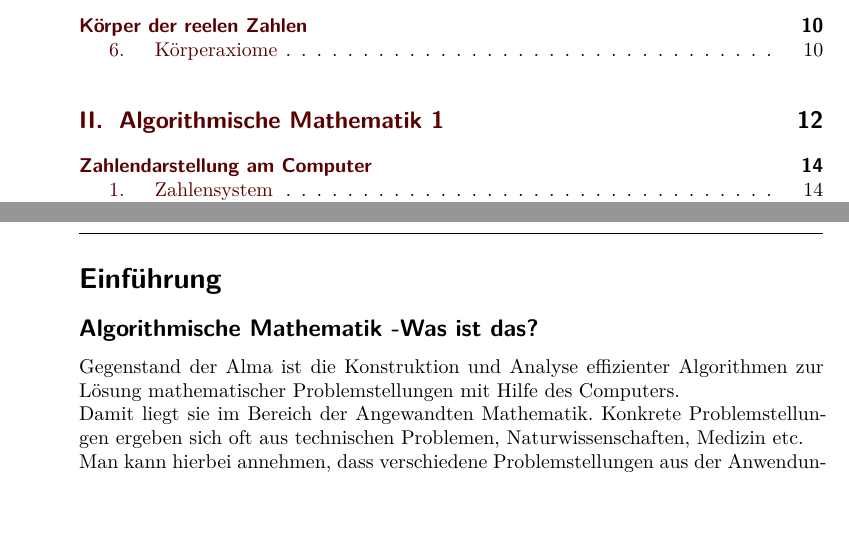
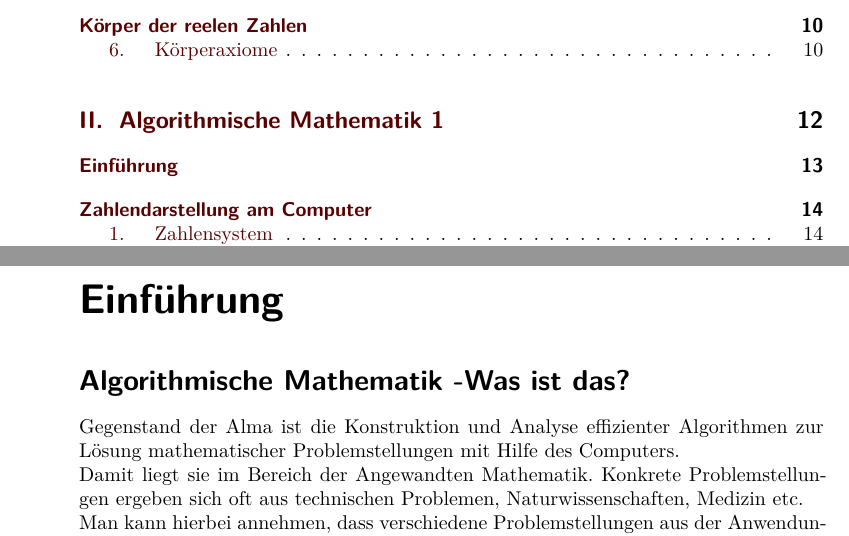
Before and after one commit to git-fabus/lectures, a LaTeX book (notes.tex, which reads chapters/alma1.tex, chapters/einführung.tex): two parts of pages 3 and 17 of 101, joined at a grey line, cut so that both start at the same text, the shorter picture padded with empty space. Compiled offline with XeLaTeX.

Commit message:
Update Merge

```diff
--- a/chapters/alma1.tex
+++ b/chapters/alma1.tex
@@ -1,5 +1,5 @@
 \part{Algorithmische Mathematik 1}
-
+\addchap{Einführung}
 \input{chapters/einführung}
 
 \addchap{Zahlendarstellung am Computer}
--- a/chapters/einführung.tex
+++ b/chapters/einführung.tex
@@ -1,5 +1,4 @@
-\section*{Einführung}
-\subsection*{Algorithmische Mathematik -Was ist das?}
+\section*{Algorithmische Mathematik -Was ist das?}
 Gegenstand der Alma ist die Konstruktion und Analyse effizienter Algorithmen zur Lösung mathematischer Problemstellungen mit Hilfe des Computers. \\
 Damit liegt sie im Bereich der Angewandten Mathematik.
 Konkrete Problemstellungen ergeben sich oft aus technischen Problemen, Naturwissenschaften, Medizin etc. \\
```
Also changed, not shown: notes.pdf.
